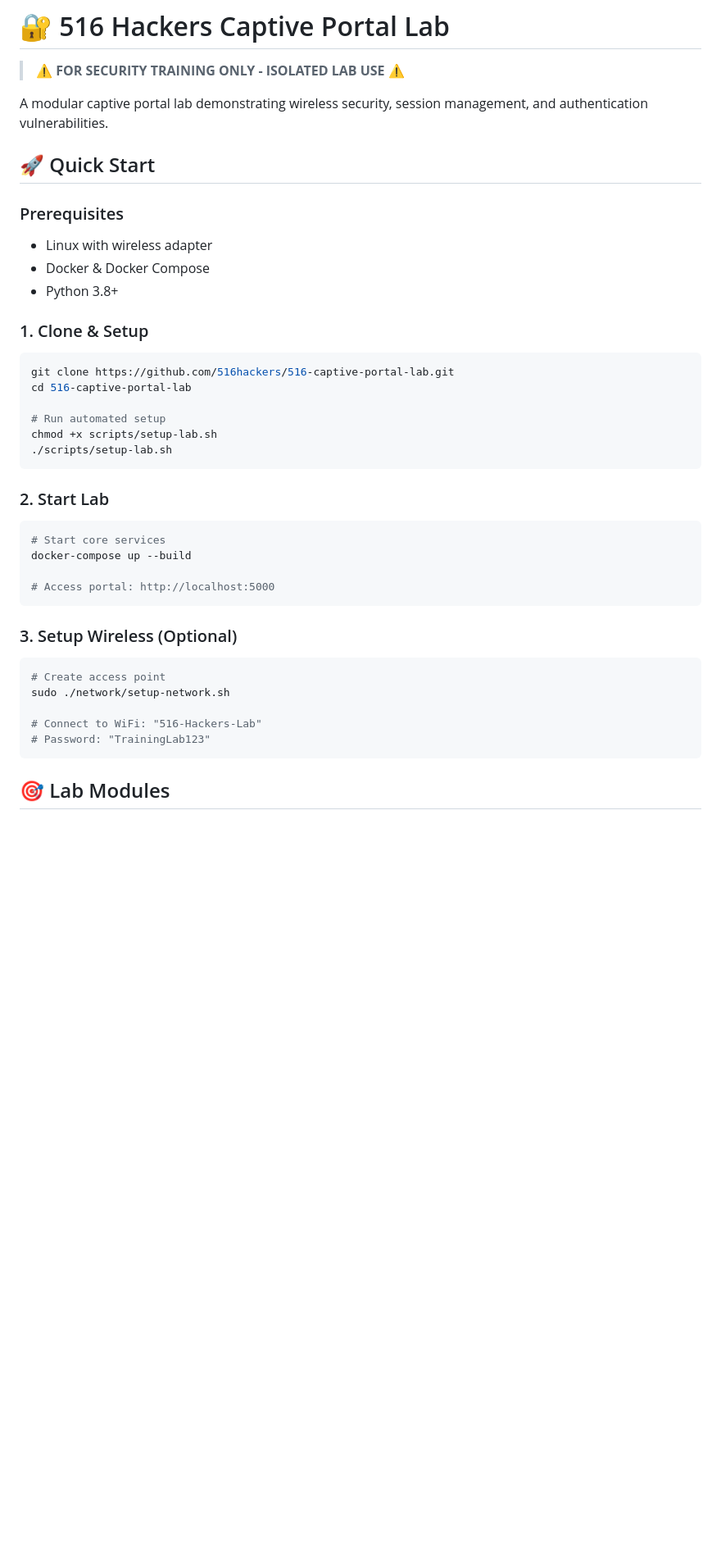
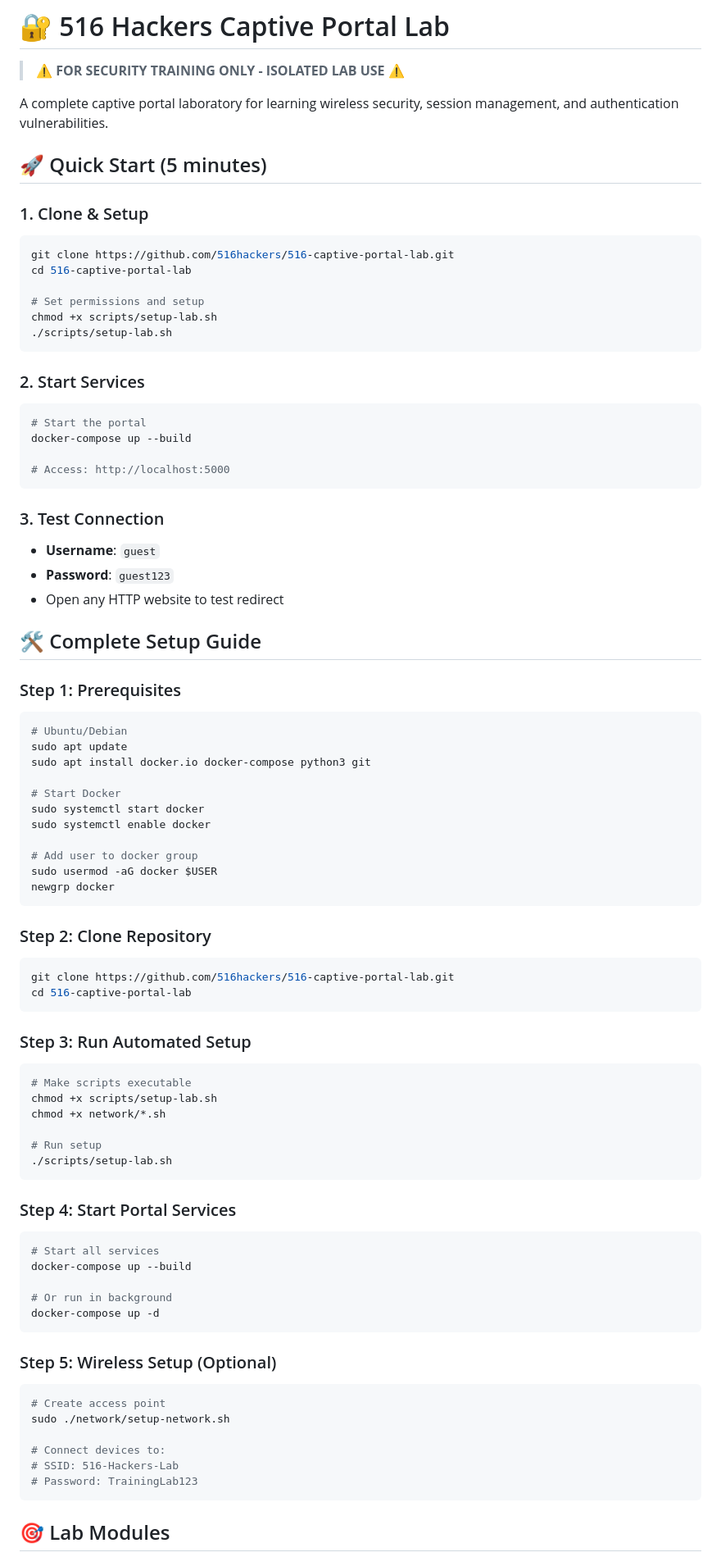
Before and after one commit to 516hackers/516-captive-portal-lab, a Markdown page: README.md, the part around one of its changes. Shown at 82% size. GitHub-like rendering; blank space fills up the shorter version.

````diff
--- a/README.md
+++ b/README.md
@@ -2,40 +2,83 @@
 
 > **⚠️ FOR SECURITY TRAINING ONLY - ISOLATED LAB USE ⚠️**
 
-A modular captive portal lab demonstrating wireless security, session management, and authentication vulnerabilities.
+A complete captive portal laboratory for learning wireless security, session management, and authentication vulnerabilities.
 
-## 🚀 Quick Start
-
-### Prerequisites
-- Linux with wireless adapter
-- Docker & Docker Compose
-- Python 3.8+
+## 🚀 Quick Start (5 minutes)
 
 ### 1. Clone & Setup
 ```bash
 git clone https://github.com/516hackers/516-captive-portal-lab.git
 cd 516-captive-portal-lab
 
-# Run automated setup
+# Set permissions and setup
 chmod +x scripts/setup-lab.sh
 ./scripts/setup-lab.sh
 ```
 
-### 2. Start Lab
+### 2. Start Services
 ```bash
-# Start core services
+# Start the portal
 docker-compose up --build
 
-# Access portal: http://localhost:5000
+# Access: http://localhost:5000
 ```
 
-### 3. Setup Wireless (Optional)
+### 3. Test Connection
+- **Username**: `guest`
+- **Password**: `guest123`
+- Open any HTTP website to test redirect
+
+## 🛠️ Complete Setup Guide
+
+### Step 1: Prerequisites
+```bash
+# Ubuntu/Debian
+sudo apt update
+sudo apt install docker.io docker-compose python3 git
+
+# Start Docker
+sudo systemctl start docker
+sudo systemctl enable docker
+
+# Add user to docker group
+sudo usermod -aG docker $USER
+newgrp docker
+```
+
+### Step 2: Clone Repository
+```bash
+git clone https://github.com/516hackers/516-captive-portal-lab.git
+cd 516-captive-portal-lab
+```
+
+### Step 3: Run Automated Setup
+```bash
+# Make scripts executable
+chmod +x scripts/setup-lab.sh
+chmod +x network/*.sh
+
+# Run setup
+./scripts/setup-lab.sh
+```
+
+### Step 4: Start Portal Services
+```bash
+# Start all services
+docker-compose up --build
+
+# Or run in background
+docker-compose up -d
+```
+
+### Step 5: Wireless Setup (Optional)
 ```bash
 # Create access point
 sudo ./network/setup-network.sh
 
-# Connect to WiFi: "516-Hackers-Lab"
-# Password: "TrainingLab123"
+# Connect devices to:
+# SSID: 516-Hackers-Lab
+# Password: TrainingLab123
 ```
 
 ## 🎯 Lab Modules
````
Also changed, not shown: other parts of README.md (+153 -34 lines).
